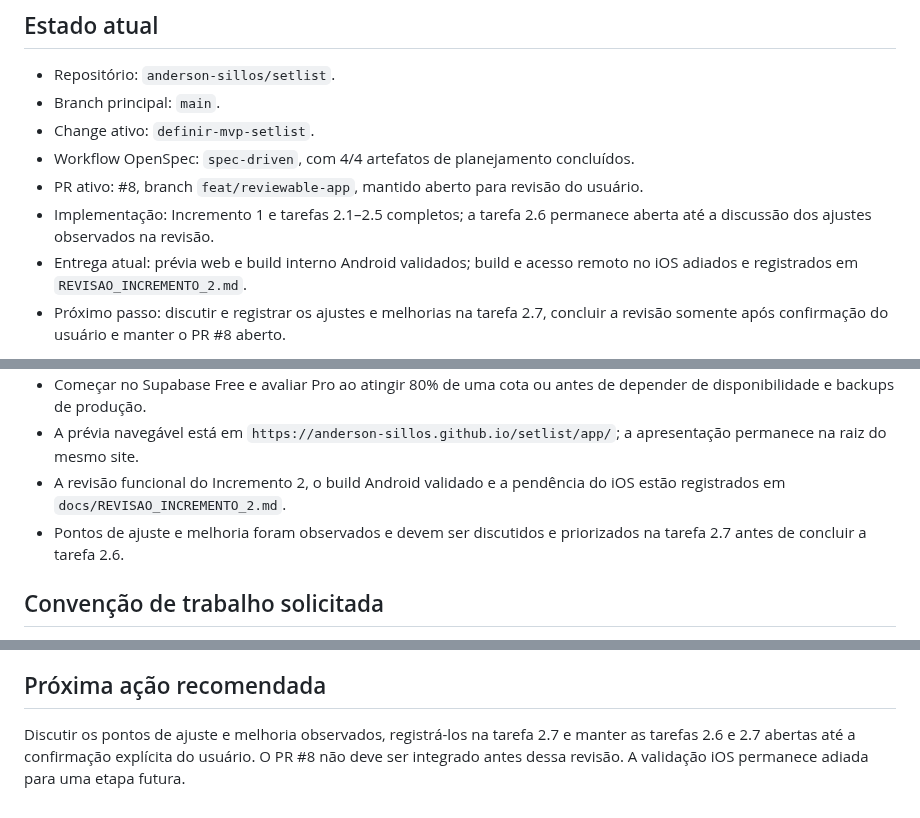
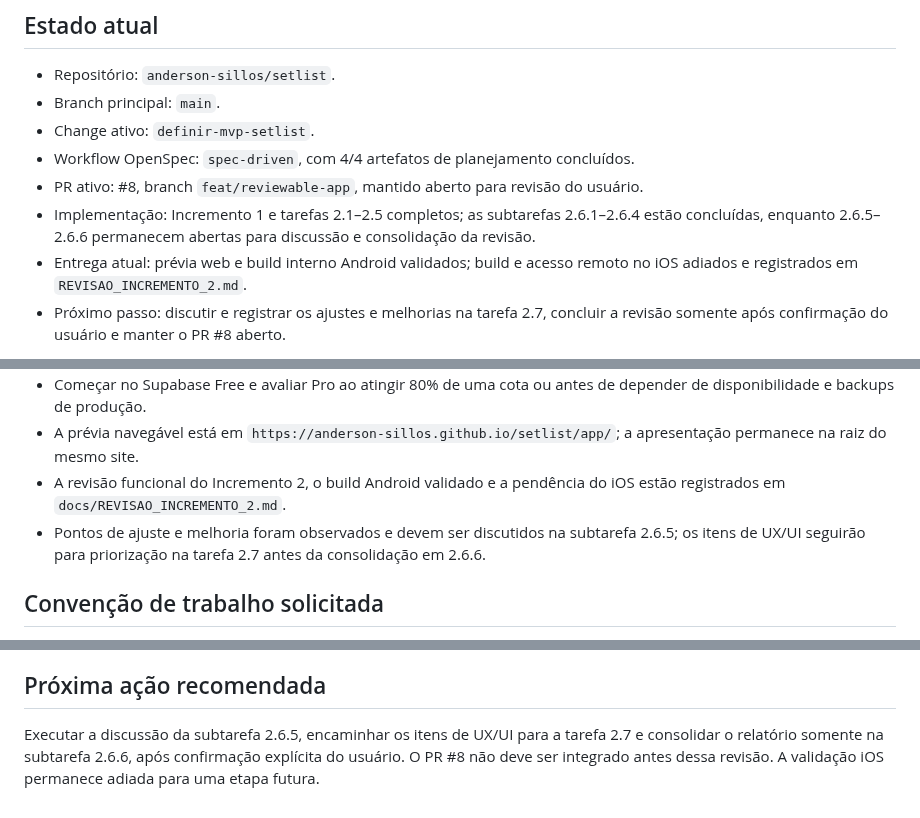
Before and after one commit to anderson-sillos/setlist, a Markdown page: docs/CODEX_HANDOFF.md, 3 parts joined by grey strips. Rendered like a GitHub page.

Commit message:
docs(openspec): decompor revisão do incremento 2

```diff
--- a/docs/CODEX_HANDOFF.md
+++ b/docs/CODEX_HANDOFF.md
@@ -9,7 +9,7 @@ Este documento preserva o contexto necessário para que uma nova sessão do Code
 - Change ativo: `definir-mvp-setlist`.
 - Workflow OpenSpec: `spec-driven`, com 4/4 artefatos de planejamento concluídos.
 - PR ativo: #8, branch `feat/reviewable-app`, mantido aberto para revisão do usuário.
-- Implementação: Incremento 1 e tarefas 2.1–2.5 completos; a tarefa 2.6 permanece aberta até a discussão dos ajustes observados na revisão.
+- Implementação: Incremento 1 e tarefas 2.1–2.5 completos; as subtarefas 2.6.1–2.6.4 estão concluídas, enquanto 2.6.5–2.6.6 permanecem abertas para discussão e consolidação da revisão.
 - Entrega atual: prévia web e build interno Android validados; build e acesso remoto no iOS adiados e registrados em `REVISAO_INCREMENTO_2.md`.
 - Próximo passo: discutir e registrar os ajustes e melhorias na tarefa 2.7, concluir a revisão somente após confirmação do usuário e manter o PR #8 aberto.
 
@@ -152,7 +152,7 @@ O incremento 2 deve gerar a primeira versão revisável. Cada incremento funcion
 - Começar no Supabase Free e avaliar Pro ao atingir 80% de uma cota ou antes de depender de disponibilidade e backups de produção.
 - A prévia navegável está em `https://anderson-sillos.github.io/setlist/app/`; a apresentação permanece na raiz do mesmo site.
 - A revisão funcional do Incremento 2, o build Android validado e a pendência do iOS estão registrados em `docs/REVISAO_INCREMENTO_2.md`.
-- Pontos de ajuste e melhoria foram observados e devem ser discutidos e priorizados na tarefa 2.7 antes de concluir a tarefa 2.6.
+- Pontos de ajuste e melhoria foram observados e devem ser discutidos na subtarefa 2.6.5; os itens de UX/UI seguirão para priorização na tarefa 2.7 antes da consolidação em 2.6.6.
 
 ## Convenção de trabalho solicitada
 
@@ -177,4 +177,4 @@ O incremento 2 deve gerar a primeira versão revisável. Cada incremento funcion
 
 ## Próxima ação recomendada
 
-Discutir os pontos de ajuste e melhoria observados, registrá-los na tarefa 2.7 e manter as tarefas 2.6 e 2.7 abertas até a confirmação explícita do usuário. O PR #8 não deve ser integrado antes dessa revisão. A validação iOS permanece adiada para uma etapa futura.
+Executar a discussão da subtarefa 2.6.5, encaminhar os itens de UX/UI para a tarefa 2.7 e consolidar o relatório somente na subtarefa 2.6.6, após confirmação explícita do usuário. O PR #8 não deve ser integrado antes dessa revisão. A validação iOS permanece adiada para uma etapa futura.
```
Also changed, not shown: docs/REVISAO_INCREMENTO_2.md (+2 -2 lines), 1 other file.
